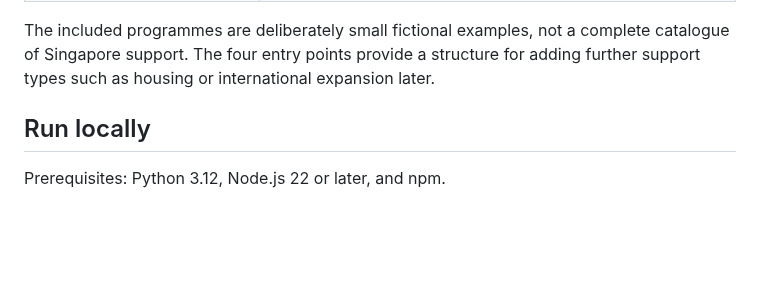
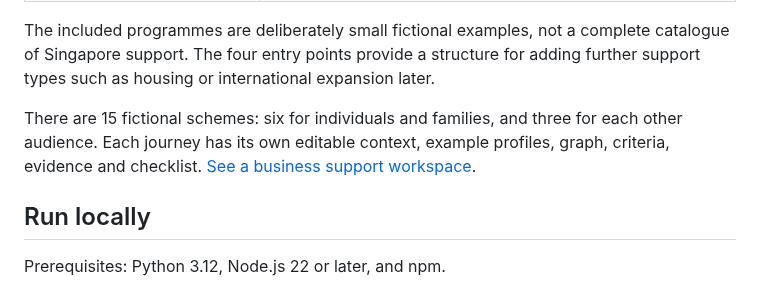
Before and after one commit to VincentV89/singapore-ps-context, a Markdown page: README.md, the part around one of its changes. GitHub-like rendering; blank space fills up the shorter version.

Commit message:
docs: publish verified four-audience demo and live screenshots

```diff
--- a/README.md
+++ b/README.md
@@ -35,6 +35,8 @@ This compact demo reuses accelerator components; it is **not a deployment of the
 | Researchers & Educational Institutions | Research, innovation, education funding, and collaboration |
 
 The included programmes are deliberately small fictional examples, not a complete catalogue of Singapore support. The four entry points provide a structure for adding further support types such as housing or international expansion later.
+
+There are 15 fictional schemes: six for individuals and families, and three for each other audience. Each journey has its own editable context, example profiles, graph, criteria, evidence and checklist. [See a business support workspace](docs/demo-business.png).
 
 ## Run locally
 
```
Also changed, not shown: other parts of README.md (+1 -1 lines), docs/validation.md (+19 -2 lines), docs/demo-business.png (added), docs/demo-preview.png.
